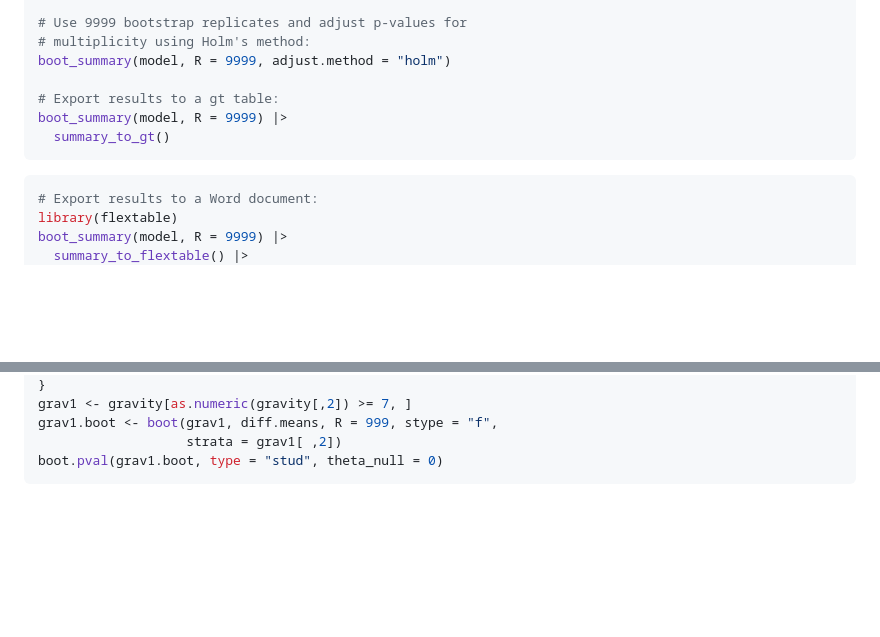
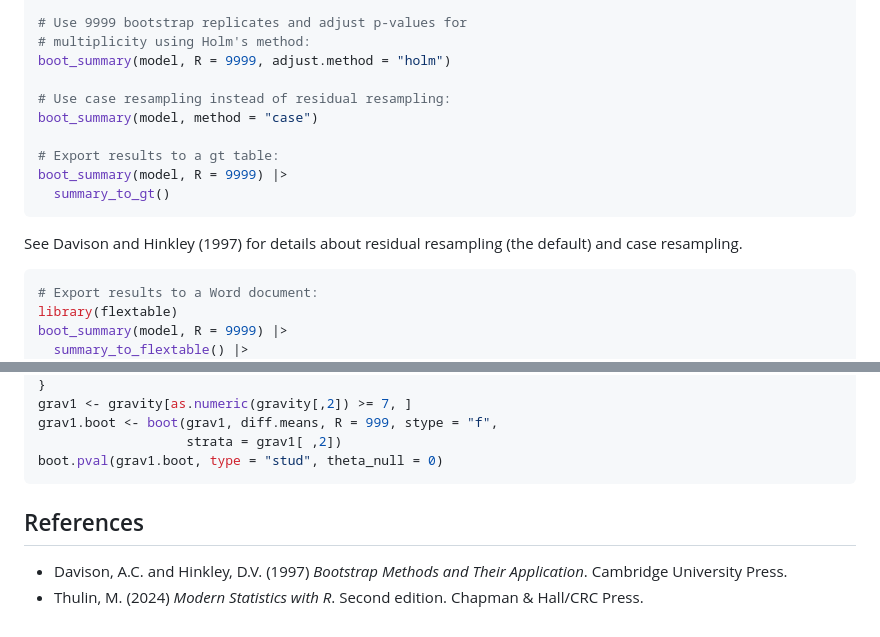
Before and after one commit to mthulin/boot.pval, a Markdown page: README.md, 2 parts joined by grey strips. Drawn GitHub-style; blank space fills up the shorter version.

````diff
--- a/README.md
+++ b/README.md
@@ -49,10 +49,15 @@ boot_summary(model)
 # multiplicity using Holm's method:
 boot_summary(model, R = 9999, adjust.method = "holm")
 
+# Use case resampling instead of residual resampling:
+boot_summary(model, method = "case")
+
 # Export results to a gt table:
 boot_summary(model, R = 9999) |>
   summary_to_gt()
 ```
+
+See Davison and Hinkley (1997) for details about residual resampling (the default) and case resampling.
 
 ```r
 # Export results to a Word document:
@@ -142,3 +217,7 @@ grav1.boot <- boot(grav1, diff.means, R = 999, stype = "f",
                    strata = grav1[ ,2])
 boot.pval(grav1.boot, type = "stud", theta_null = 0)
 ```
+
+## References
+* Davison, A.C. and Hinkley, D.V. (1997) _Bootstrap Methods and Their Application_. Cambridge University Press.
+* Thulin, M. (2024) _Modern Statistics with R_. Second edition. Chapman & Hall/CRC Press.
````
Also changed, not shown: other parts of README.md (+70 -0 lines).
